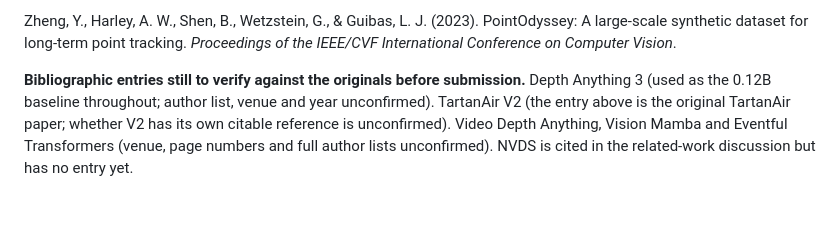
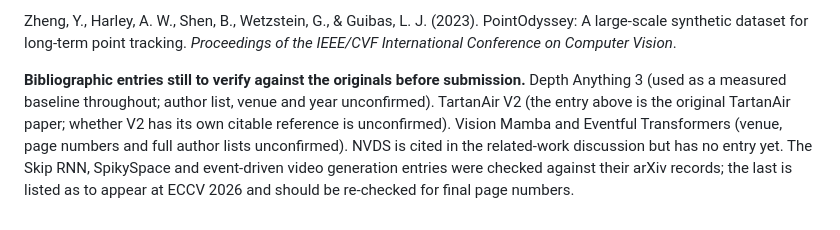
Before and after one commit to qqaazz0222/SOKKANAEM, a Markdown page: paper/draft.md, the part around the change. Drawn GitHub-style.

Commit message:
docs: bibliography note reflects what is now verified

```diff
--- a/paper/draft.md
+++ b/paper/draft.md
@@ -716,4 +716,4 @@ Zhang, Y., et al. (2023). *Vision Mamba: Efficient visual representation learnin
 
 Zheng, Y., Harley, A. W., Shen, B., Wetzstein, G., & Guibas, L. J. (2023). PointOdyssey: A large-scale synthetic dataset for long-term point tracking. *Proceedings of the IEEE/CVF International Conference on Computer Vision*.
 
-**Bibliographic entries still to verify against the originals before submission.** Depth Anything 3 (used as the 0.12B baseline throughout; author list, venue and year unconfirmed). TartanAir V2 (the entry above is the original TartanAir paper; whether V2 has its own citable reference is unconfirmed). Video Depth Anything, Vision Mamba and Eventful Transformers (venue, page numbers and full author lists unconfirmed). NVDS is cited in the related-work discussion but has no entry yet.
+**Bibliographic entries still to verify against the originals before submission.** Depth Anything 3 (used as a measured baseline throughout; author list, venue and year unconfirmed). TartanAir V2 (the entry above is the original TartanAir paper; whether V2 has its own citable reference is unconfirmed). Vision Mamba and Eventful Transformers (venue, page numbers and full author lists unconfirmed). NVDS is cited in the related-work discussion but has no entry yet. The Skip RNN, SpikySpace and event-driven video generation entries were checked against their arXiv records; the last is listed as to appear at ECCV 2026 and should be re-checked for final page numbers.
```
